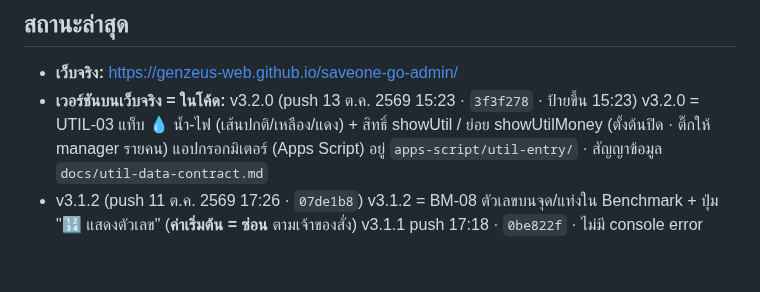
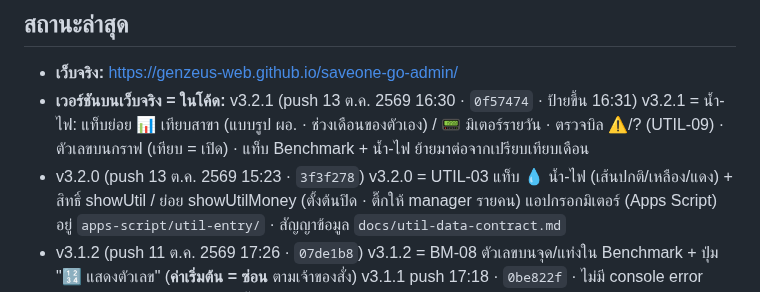
Before and after one commit to GenZeus-web/saveone-go-admin, a Markdown page: CLAUDE.md, the part around the change. Rendered like a GitHub page; blank space fills up the shorter version.

Commit message:
Record v3.2.1 live status (docs)
push 13 ต.ค. 16:30 · ป้ายเว็บจริง v3.2.1 ขึ้น 16:31 · util.js/util-calc.js/chart-types.js/benchmark.js ตอบ 200

Co-Authored-By: Claude Opus 5.5 <noreply@anthropic.com>

```diff
--- a/CLAUDE.md
+++ b/CLAUDE.md
@@ -147,7 +147,10 @@ CSS: `night.css` ต้องหลัง `screens.css` · `responsive.css` ต
 <!-- ส่วนที่เหลือปล่อยให้ git log เล่าเอง -->
 
 - **เว็บจริง:** https://genzeus-web.github.io/saveone-go-admin/
-- **เวอร์ชันบนเว็บจริง = ในโค้ด:** v3.2.0 (push 13 ต.ค. 2569 15:23 · `3f3f278` · ป้ายขึ้น 15:23)
+- **เวอร์ชันบนเว็บจริง = ในโค้ด:** v3.2.1 (push 13 ต.ค. 2569 16:30 · `0f57474` · ป้ายขึ้น 16:31)
+  v3.2.1 = น้ำ-ไฟ: แท็บย่อย 📊 เทียบสาขา (แบบรูป ผอ. · ช่วงเดือนของตัวเอง) / 📟 มิเตอร์รายวัน · ตรวจบิล ⚠/? (UTIL-09)
+  · ตัวเลขบนกราฟ (เทียบ = เปิด) · แท็บ Benchmark + น้ำ-ไฟ ย้ายมาต่อจากเปรียบเทียบเดือน
+- v3.2.0 (push 13 ต.ค. 2569 15:23 · `3f3f278`)
   v3.2.0 = UTIL-03 แท็บ 💧 น้ำ-ไฟ (เส้นปกติ/เหลือง/แดง) + สิทธิ์ showUtil / ย่อย showUtilMoney (ตั้งต้นปิด · ติ๊กให้ manager รายคน)
   แอปกรอกมิเตอร์ (Apps Script) อยู่ `apps-script/util-entry/` · สัญญาข้อมูล `docs/util-data-contract.md`
 - v3.1.2 (push 11 ต.ค. 2569 17:26 · `07de1b8`)
```
